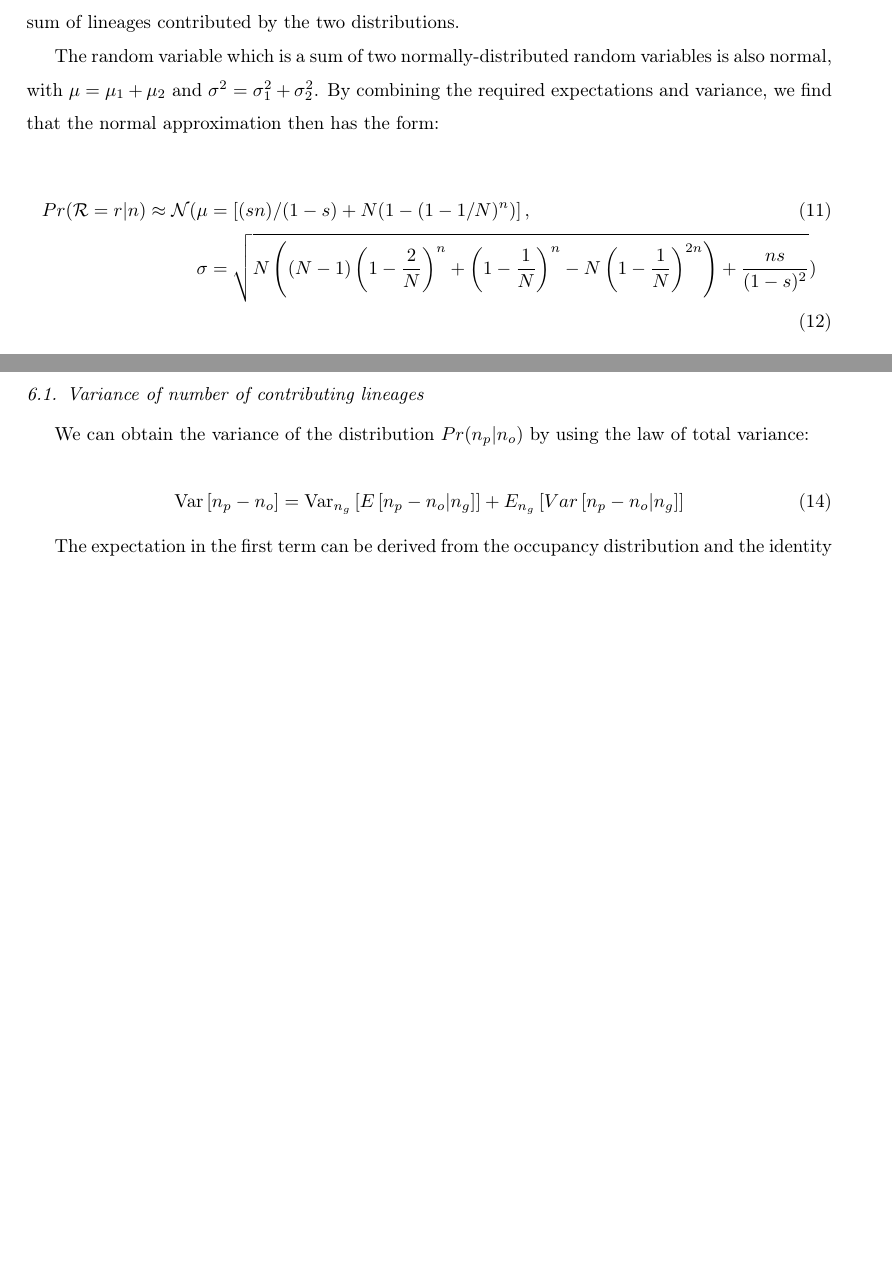
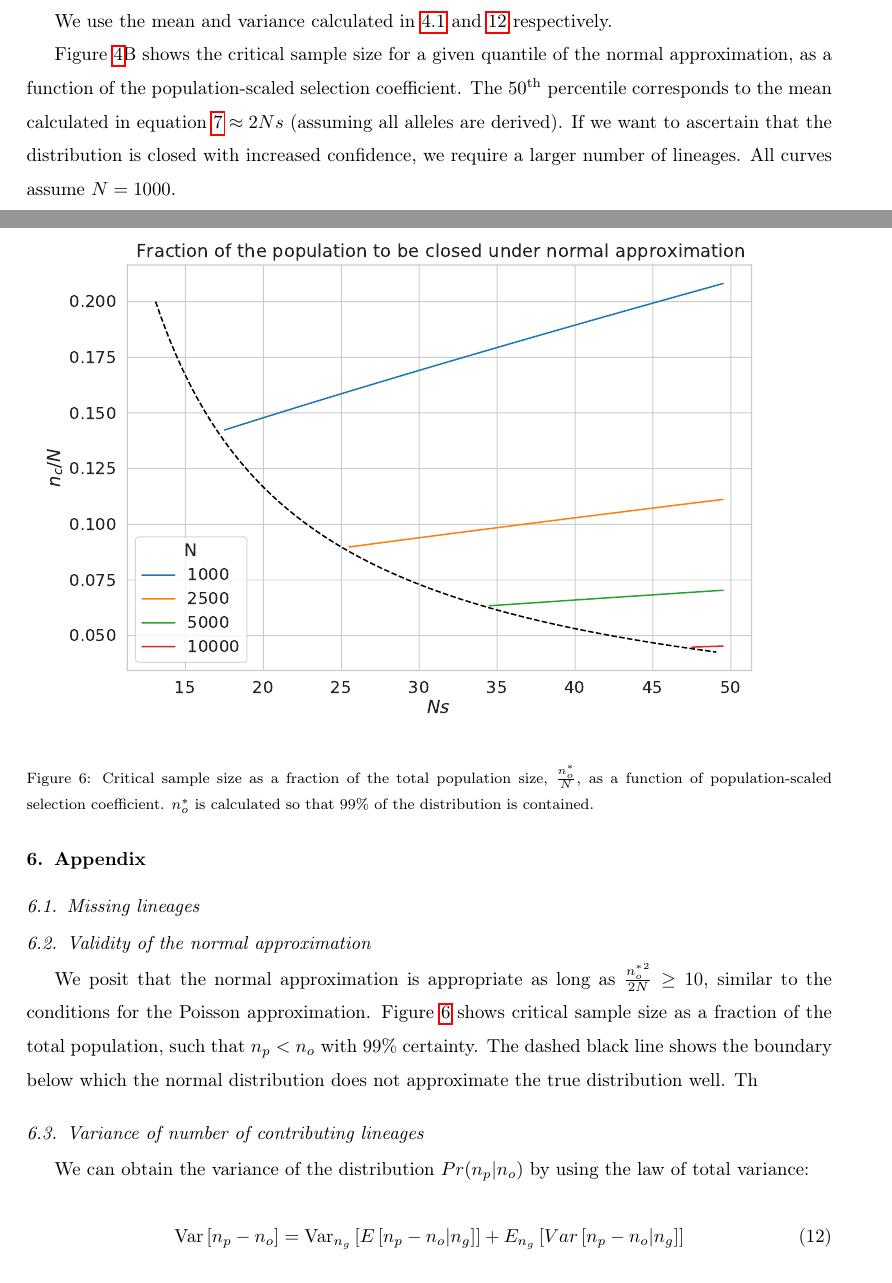
Before and after one commit to ivan-krukov/taming-strong-selection, a LaTeX paper (disco.tex): two parts of pages 13 and 17 of 23 before the commit and two parts of pages 13 and 17 of 24 after it, joined at a grey line, cut at the place of the change, the shorter picture padded with empty space. Compiled offline with pdfLaTeX.

Commit message:
Added figure labels

```diff
--- a/disco.tex
+++ b/disco.tex
@@ -513,13 +511,11 @@ the normal distribution. In the case of large population size, as required by th
 the occupancy by the normal, we can approximate the total number of contributing lineages as the sum
 of lineages contributed by the two distributions.
 
-The random variable which is a sum of two normally-distributed random variables is also normal, with
-$\mu=\mu_1+\mu_2$ and $\sigma^2 = \sigma^2_1 + \sigma^2_2$. By combining the required expectations
-and variance, we find that the normal approximation then has the form:
+We use the mean and variance calculated in \ref{eq:lineages-exact} and \ref{eq:apx:var} respectively.
 
-\begin{align}
-  \label{eq:normal-approximation}
-  Pr(\mathcal{R}=r|n) \approx \mathcal{N}( \mu &= \left[(s n)/(1 - s) + N (1 - (1 - 1/N)^n)\right],\\
-  \sigma &= \sqrt{N \left((N-1) \left(1-\frac{2}{N}\right)^n+\left(1-\frac{1}{N}\right)^n-N\left(1-\frac{1}{N}\right)^{2 n}\right)+\frac{n s}{(1-s)^2}})
-\end{align}
+Figure \ref{fig:combined}B shows the critical sample size for a given quantile of the normal
+approximation, as a function of the population-scaled selection coefficient. The $50^{\text{th}}$
+percentile corresponds to the mean calculated in equation \ref{eq:critical-sample} $\approx 2Ns$
+(assuming all alleles are derived). If we want to ascertain that the distribution is closed with
+increased confidence, we require a larger number of lineages. All curves assume $N=1000$.
 
@@ -597,3 +592,4 @@ genetics.
 
 \section{Appendix}
 
+\subsection{Missing lineages}
@@ -600,9 +602,30 @@ genetics.
+  \label{fig:apx:missing}
+\end{figure}
+
+\subsection{Validity of the normal approximation}
+
+We posit that the normal approximation is appropriate as long as $\frac{{n_o^*}^2}{2N} \ge 10$,
+similar to the conditions for the Poisson approximation. Figure \ref{fig:apx:critical-fraction}
+shows critical sample size as a fraction of the total population, such that $n_p < n_o$ with $99\%$
+certainty. The dashed black line shows the boundary below which the normal distribution does not
+approximate the true distribution well. Th
+
+\begin{figure}
+  \centering
+  \includegraphics[width=\textwidth]{fig/critical_normal_fraction.pdf}
+  \caption{Critical sample size as a fraction of the total population size, $\frac{n_o^*}{N}$, as a
+    function of population-scaled selection coefficient. $n_o^*$ is calculated so that $99\%$ of the
+    distribution is contained.}
+  \label{fig:apx:critical-fraction}
+\end{figure}
+
 \subsection{Variance of number of contributing lineages}
 \label{subsec:apx:variance}
 
 We can obtain the variance of the distribution $Pr(n_p | n_o)$ by using the law of total variance:
 
 \begin{equation}
+  \label{eq:apx:var}
 \Var\left[n_p-n_o \right] = \Var_{n_g}\left[E\left[n_p-n_o | n_g \right]\right]+  E_{n_g}\left[Var\left[n_p-n_o | n_g \right]\right]
 \end{equation}
 
```
Also changed, not shown: fig/critical_normal_fraction.pdf, disco.tex (27 more changed lines), 1 other file.
